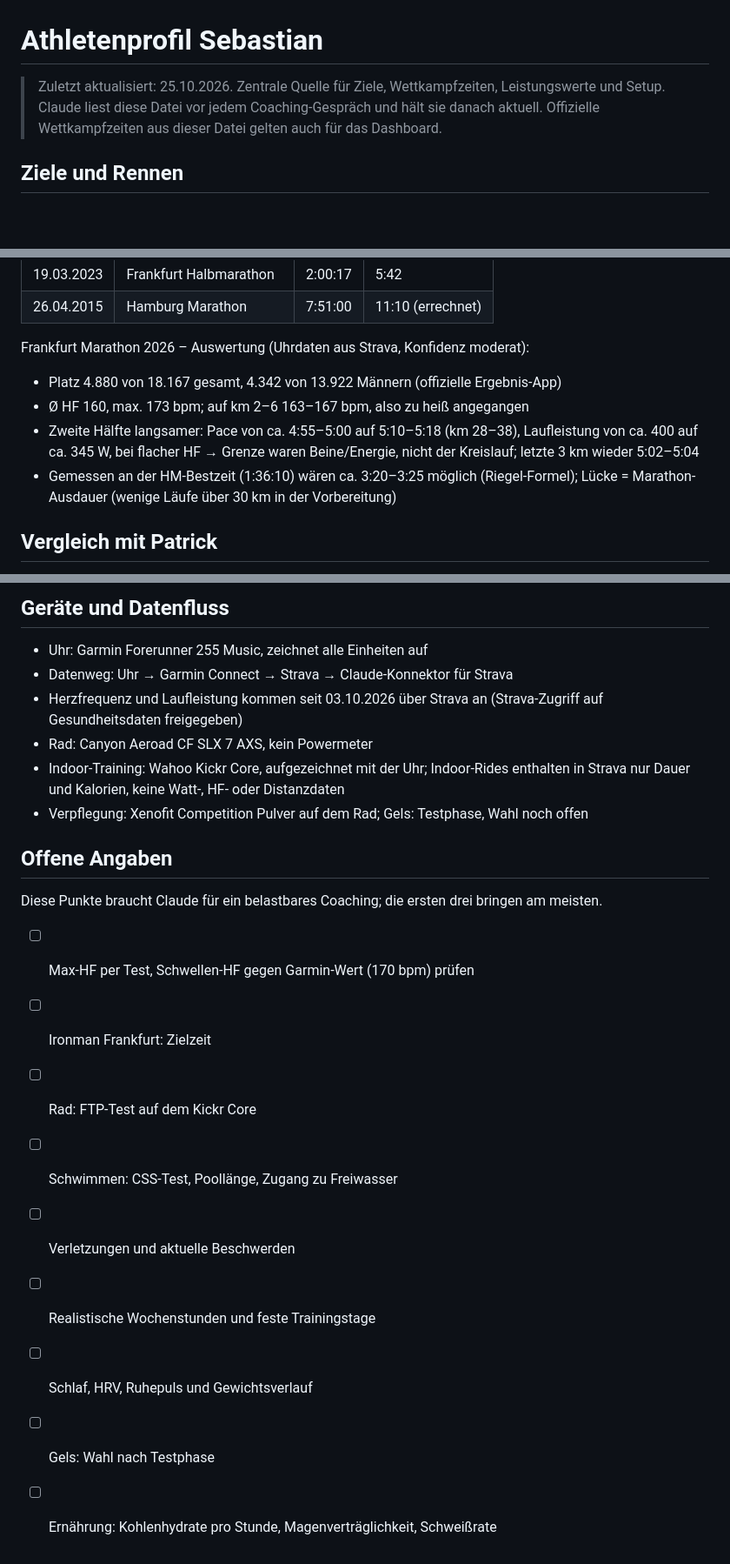
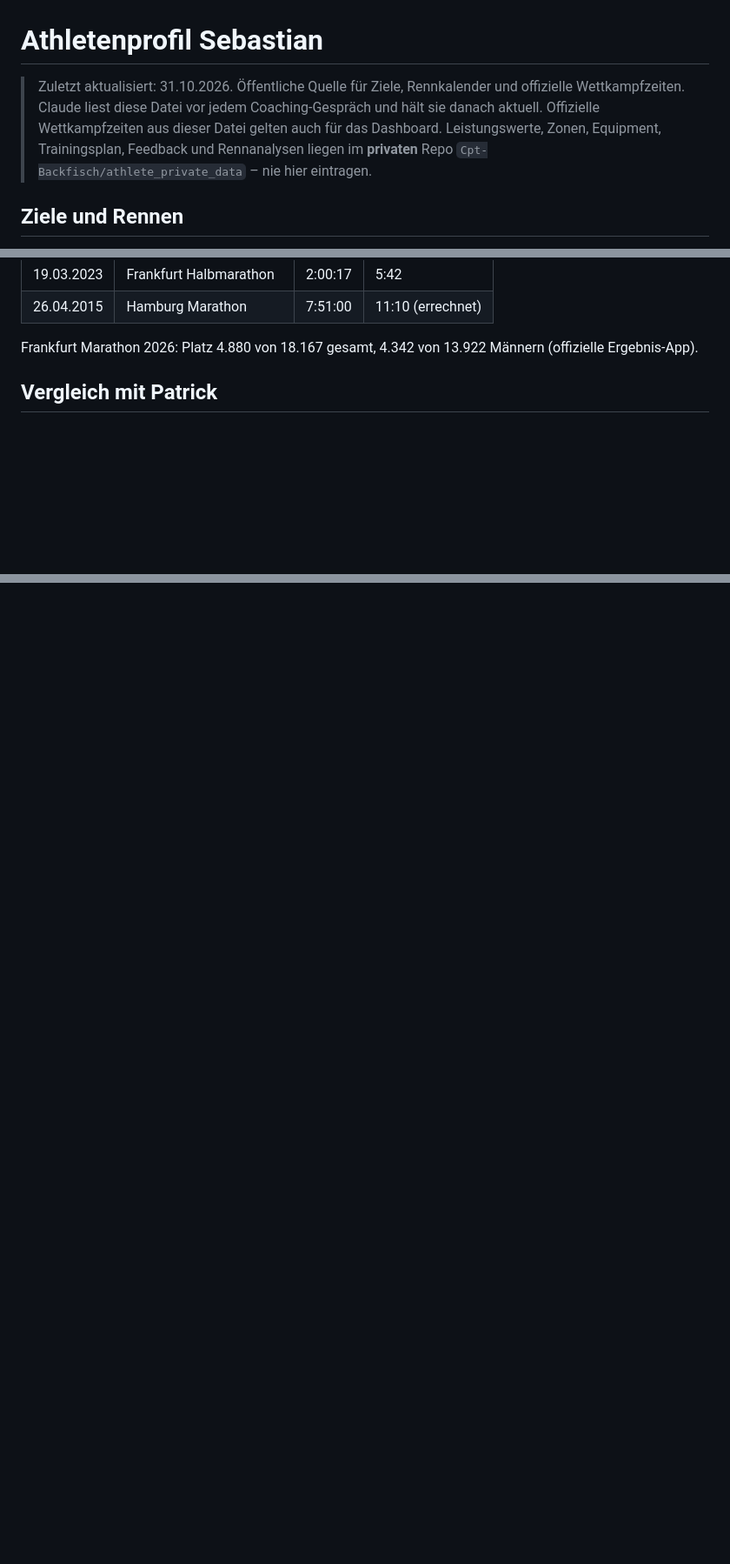
Before and after one commit to Cpt-Backfisch/Athlete_Coach_2.0, a Markdown page: docs/ATHLETENPROFIL.md, 3 parts joined by grey strips. Shown at 87% size. Rendered like a GitHub page; blank space fills up the shorter version.

```diff
--- a/docs/ATHLETENPROFIL.md
+++ b/docs/ATHLETENPROFIL.md
@@ -1,8 +1,10 @@
 # Athletenprofil Sebastian
 
-> Zuletzt aktualisiert: 25.10.2026. Zentrale Quelle für Ziele, Wettkampfzeiten, Leistungswerte und Setup.
+> Zuletzt aktualisiert: 31.10.2026. Öffentliche Quelle für Ziele, Rennkalender und offizielle Wettkampfzeiten.
 > Claude liest diese Datei vor jedem Coaching-Gespräch und hält sie danach aktuell.
 > Offizielle Wettkampfzeiten aus dieser Datei gelten auch für das Dashboard.
+> Leistungswerte, Zonen, Equipment, Trainingsplan, Feedback und Rennanalysen liegen im **privaten** Repo
+> `Cpt-Backfisch/athlete_private_data` – nie hier eintragen.
 
 ## Ziele und Rennen
 
@@ -52,13 +54,7 @@ Der Halbmarathon wurde von 2:00:17 (2023) auf 1:36:10 (2026) um 24:07 verbessert
 | 19.03.2023 | Frankfurt Halbmarathon | 2:00:17 | 5:42 |
 | 26.04.2015 | Hamburg Marathon | 7:51:00 | 11:10 (errechnet) |
 
-Frankfurt Marathon 2026 – Auswertung (Uhrdaten aus Strava, Konfidenz moderat):
-- Platz 4.880 von 18.167 gesamt, 4.342 von 13.922 Männern (offizielle Ergebnis-App)
-- Ø HF 160, max. 173 bpm; auf km 2–6 163–167 bpm, also zu heiß angegangen
-- Zweite Hälfte langsamer: Pace von ca. 4:55–5:00 auf 5:10–5:18 (km 28–38), Laufleistung von ca. 400 auf ca. 345 W,
-  bei flacher HF → Grenze waren Beine/Energie, nicht der Kreislauf; letzte 3 km wieder 5:02–5:04
-- Gemessen an der HM-Bestzeit (1:36:10) wären ca. 3:20–3:25 möglich (Riegel-Formel); Lücke = Marathon-Ausdauer
-  (wenige Läufe über 30 km in der Vorbereitung)
+Frankfurt Marathon 2026: Platz 4.880 von 18.167 gesamt, 4.342 von 13.922 Männern (offizielle Ergebnis-App).
 
 ## Vergleich mit Patrick
 
@@ -102,22 +77,0 @@ nicht die Pace-Z2. Beispiel 03.10.2026: 5:31 min/km bei Ø 142 bpm.
-## Geräte und Datenfluss
-
-- Uhr: Garmin Forerunner 255 Music, zeichnet alle Einheiten auf
-- Datenweg: Uhr → Garmin Connect → Strava → Claude-Konnektor für Strava
-- Herzfrequenz und Laufleistung kommen seit 03.10.2026 über Strava an (Strava-Zugriff auf Gesundheitsdaten freigegeben)
-- Rad: Canyon Aeroad CF SLX 7 AXS, kein Powermeter
-- Indoor-Training: Wahoo Kickr Core, aufgezeichnet mit der Uhr; Indoor-Rides enthalten in Strava nur Dauer und Kalorien, keine Watt-, HF- oder Distanzdaten
-- Verpflegung: Xenofit Competition Pulver auf dem Rad; Gels: Testphase, Wahl noch offen
-
-## Offene Angaben
-
-Diese Punkte braucht Claude für ein belastbares Coaching; die ersten drei bringen am meisten.
-
-- [ ] Max-HF per Test, Schwellen-HF gegen Garmin-Wert (170 bpm) prüfen
-- [ ] Ironman Frankfurt: Zielzeit
-- [ ] Rad: FTP-Test auf dem Kickr Core
-- [ ] Schwimmen: CSS-Test, Poollänge, Zugang zu Freiwasser
-- [ ] Verletzungen und aktuelle Beschwerden
-- [ ] Realistische Wochenstunden und feste Trainingstage
-- [ ] Schlaf, HRV, Ruhepuls und Gewichtsverlauf
-- [ ] Gels: Wahl nach Testphase
-- [ ] Ernährung: Kohlenhydrate pro Stunde, Magenverträglichkeit, Schweißrate
```
Also changed, not shown: other parts of docs/ATHLETENPROFIL.md (+1 -21 lines), CLAUDE.md (+7 -4 lines), docs/STATUS.md (+4 -1 lines).
